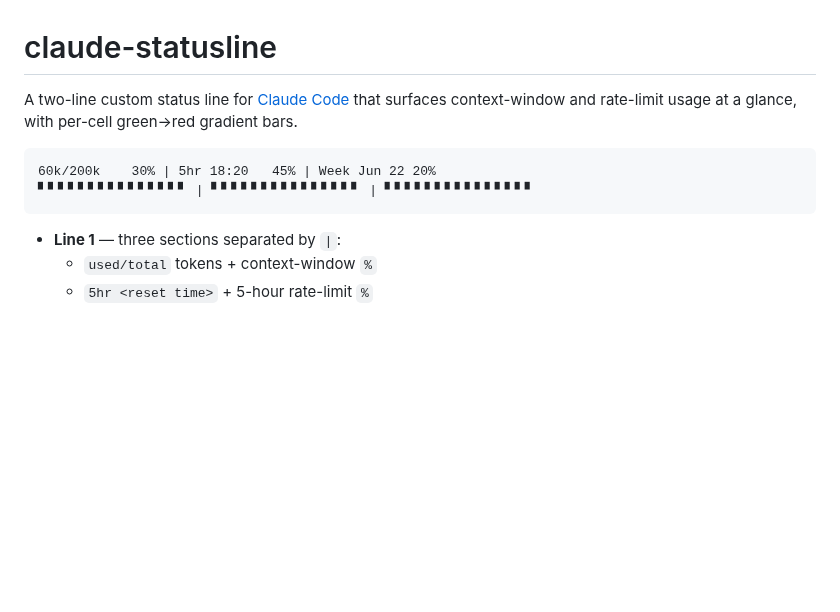
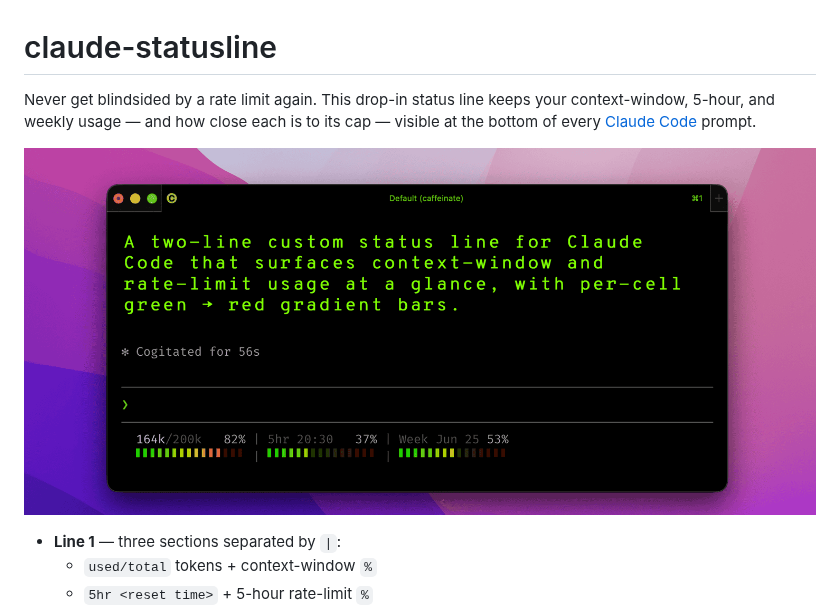
Before and after one commit to onury/claude-statusline, a Markdown page: README.md, the part around the change. Drawn GitHub-style; pictures changed too: ss.png (added); blank space fills up the shorter version.

Commit message:
docs: add screenshot, rewrite intro, ignore macOS cruft

````diff
--- a/README.md
+++ b/README.md
@@ -1,12 +1,10 @@
 # claude-statusline
 
-A two-line custom status line for [Claude Code](https://code.claude.com) that surfaces
-context-window and rate-limit usage at a glance, with per-cell green→red gradient bars.
+Never get blindsided by a rate limit again. This drop-in status line keeps your
+context-window, 5-hour, and weekly usage — and how close each is to its cap — visible at
+the bottom of every [Claude Code](https://code.claude.com) prompt.
 
-```
-60k/200k    30% | 5hr 18:20   45% | Week Jun 22 20%
-▘▘▘▘▘▘▘▘▘▘▘▘▘▘▘ | ▘▘▘▘▘▘▘▘▘▘▘▘▘▘▘ | ▘▘▘▘▘▘▘▘▘▘▘▘▘▘▘
-```
+![claude-statusline showing token, 5-hour, and weekly usage with green→red gradient bars](ss.png)
 
 - **Line 1** — three sections separated by ` | `:
   - `used/total` tokens + context-window `%`
````
Also changed, not shown: 1 other file.
